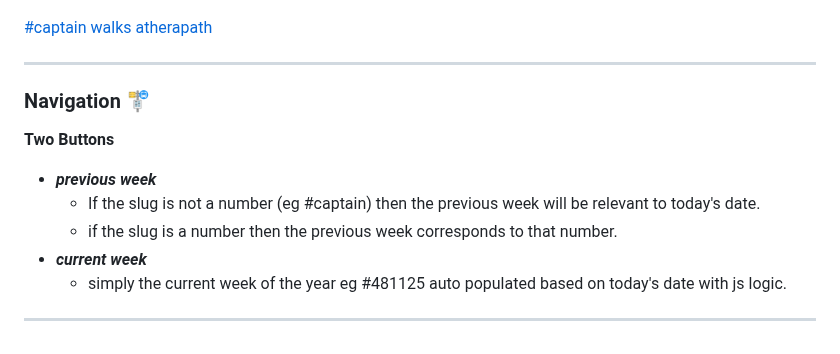
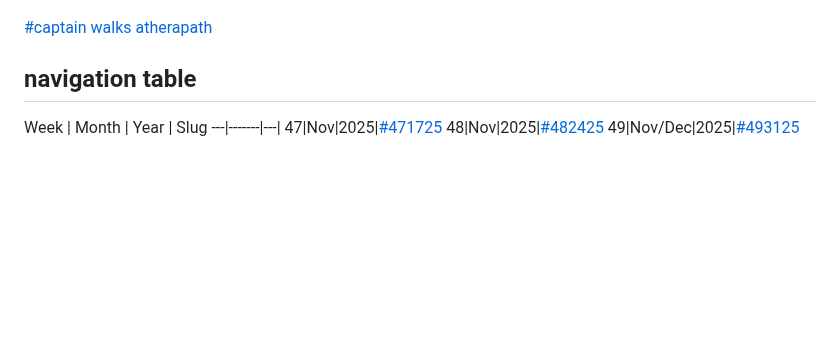
Before and after one commit to atherapath/journal, a Markdown page: captain.md, the part around the change. Drawn GitHub-style; blank space fills up the shorter version.

```diff
--- a/captain.md
+++ b/captain.md
@@ -174,14 +174,10 @@ atherapath</summary>
 
 [#captain walks atherapath](captain1.jpg)
 
----
+## navigation table
 
-### Navigation 🚏
- **Two Buttons**
- - ***previous week***
-     - If the slug is not a number (eg #captain) then the previous week will be relevant to today's date.
-     - if the slug is a number then the previous week corresponds to that number.
- - ***current week***
-     - simply the current week of the year eg #481125 auto populated based on today's date with js logic.
-
----
+Week | Month | Year | Slug
+---|-------|---|
+47|Nov|2025|[#471725](#471725)
+48|Nov|2025|[#482425](#482425)
+49|Nov/Dec|2025|[#493125](#493125)
```
